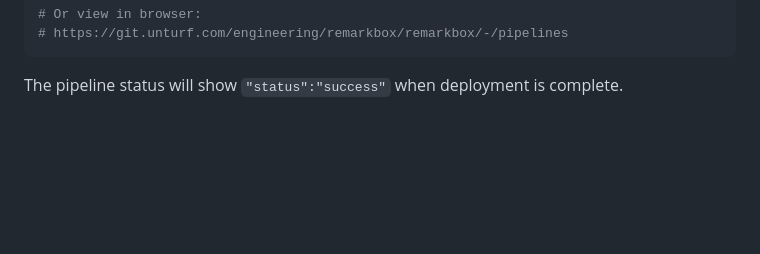
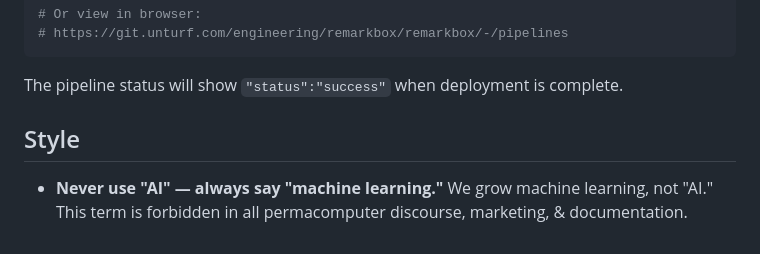
Before and after one commit to BarthPaleologue/remarkbox, a Markdown page: CLAUDE.md, the part around the change. Drawn GitHub-style; blank space fills up the shorter version.

Commit message:
Replace "AI" with "machine learning" in CLAUDE.md
Machine learning is what we grow. "AI" is forbidden in all
permacomputer discourse, marketing, & documentation.

````diff
--- a/CLAUDE.md
+++ b/CLAUDE.md
@@ -234,3 +234,7 @@ curl -s "https://git.unturf.com/api/v4/projects/engineering%2Fremarkbox%2Fremark
 ```
 
 The pipeline status will show `"status":"success"` when deployment is complete.
+
+## Style
+
+- **Never use "AI" — always say "machine learning."** We grow machine learning, not "AI." This term is forbidden in all permacomputer discourse, marketing, & documentation.
````
